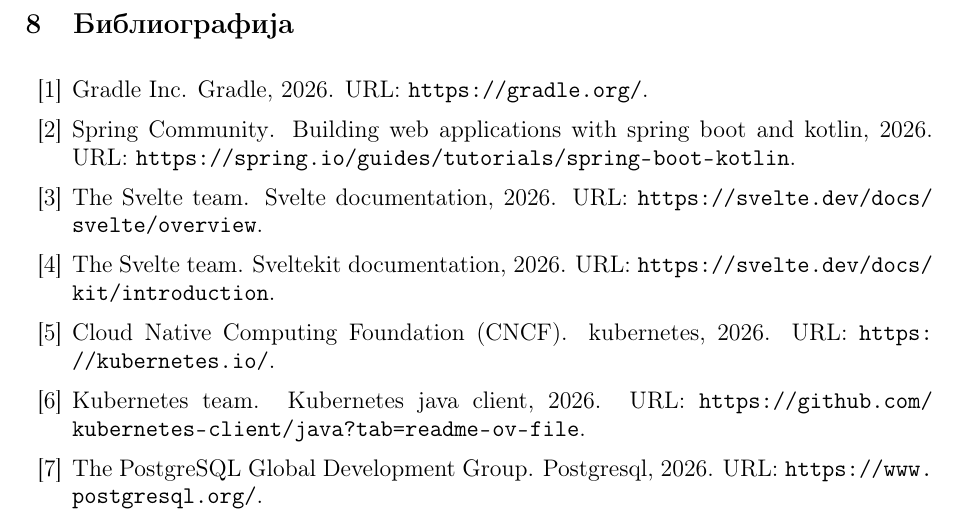
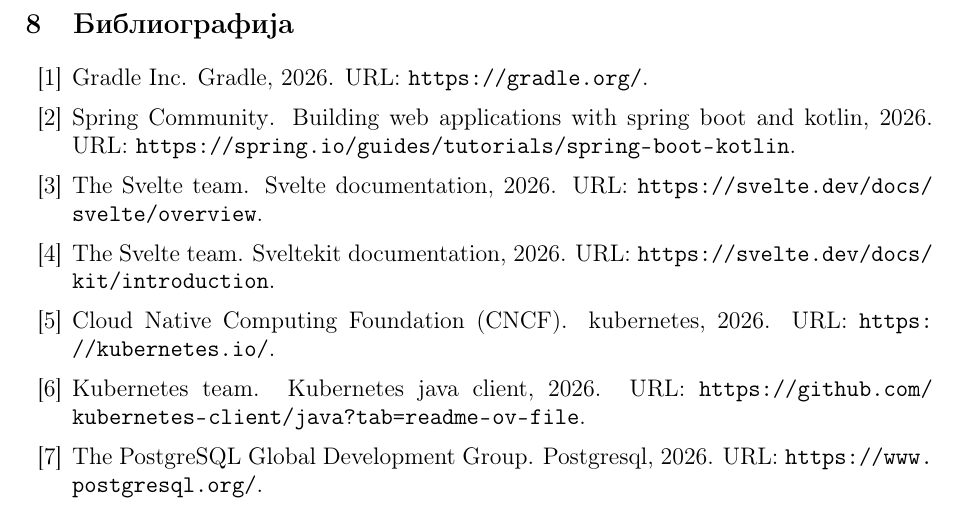
Before and after one commit to vrtexe/thesis, a LaTeX paper (main.tex, which reads src/setup.tex): part of page 38 of 39, cut so that both start at the same text. Compiled offline with pdfLaTeX.

Commit message:
Update references format

```diff
--- a/src/setup.tex
+++ b/src/setup.tex
@@ -33,6 +33,7 @@
 \usepackage{hyphenat}
 \usepackage{datetime}
 \usepackage{svg}
+\usepackage[square, super]{natbib}
 
 \pagestyle{fancy}
 \fancyhf{}
```
